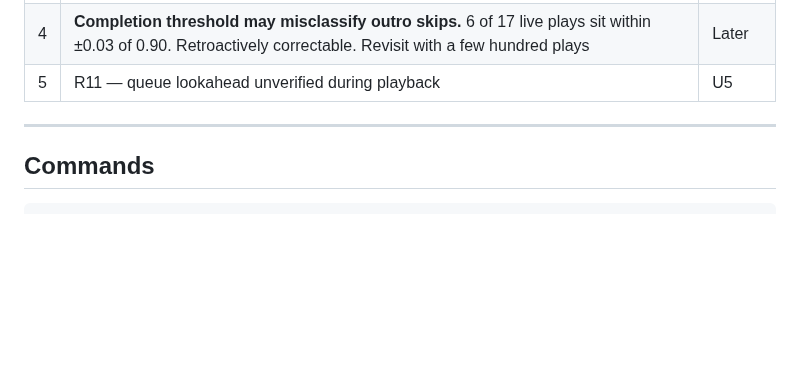
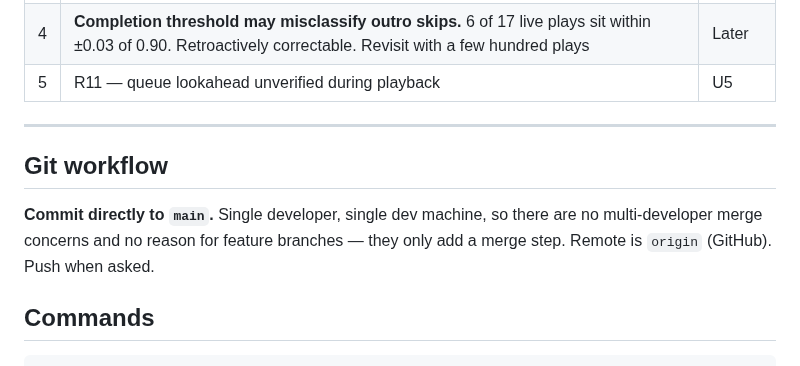
Before and after one commit to kuhndj67/spotify-companion, a Markdown page: CLAUDE.md, the part around the change. Rendered like a GitHub page; blank space fills up the shorter version.

Commit message:
Record git workflow: commit directly to main
Single developer on a single machine, so feature branches add a merge step
without buying isolation. Noted in CLAUDE.md so a fresh session does not
branch by reflex.

Co-Authored-By: Claude Opus 5 <noreply@anthropic.com>

````diff
--- a/CLAUDE.md
+++ b/CLAUDE.md
@@ -127,6 +127,12 @@ A failing build once read as success here.
 
 ---
 
+## Git workflow
+
+**Commit directly to `main`.** Single developer, single dev machine, so there are no
+multi-developer merge concerns and no reason for feature branches — they only add a merge step.
+Remote is `origin` (GitHub). Push when asked.
+
 ## Commands
 
 ```bash
````
